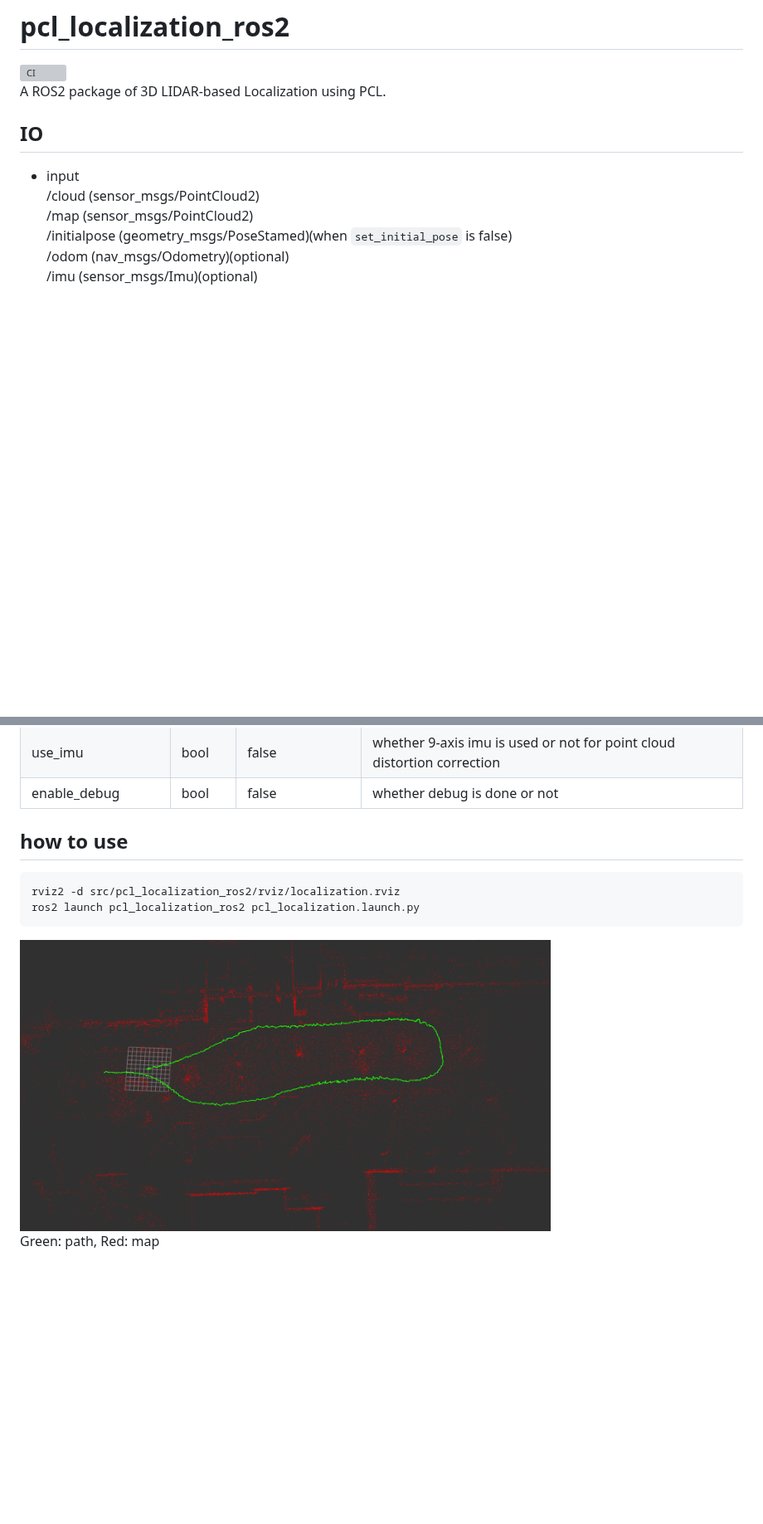
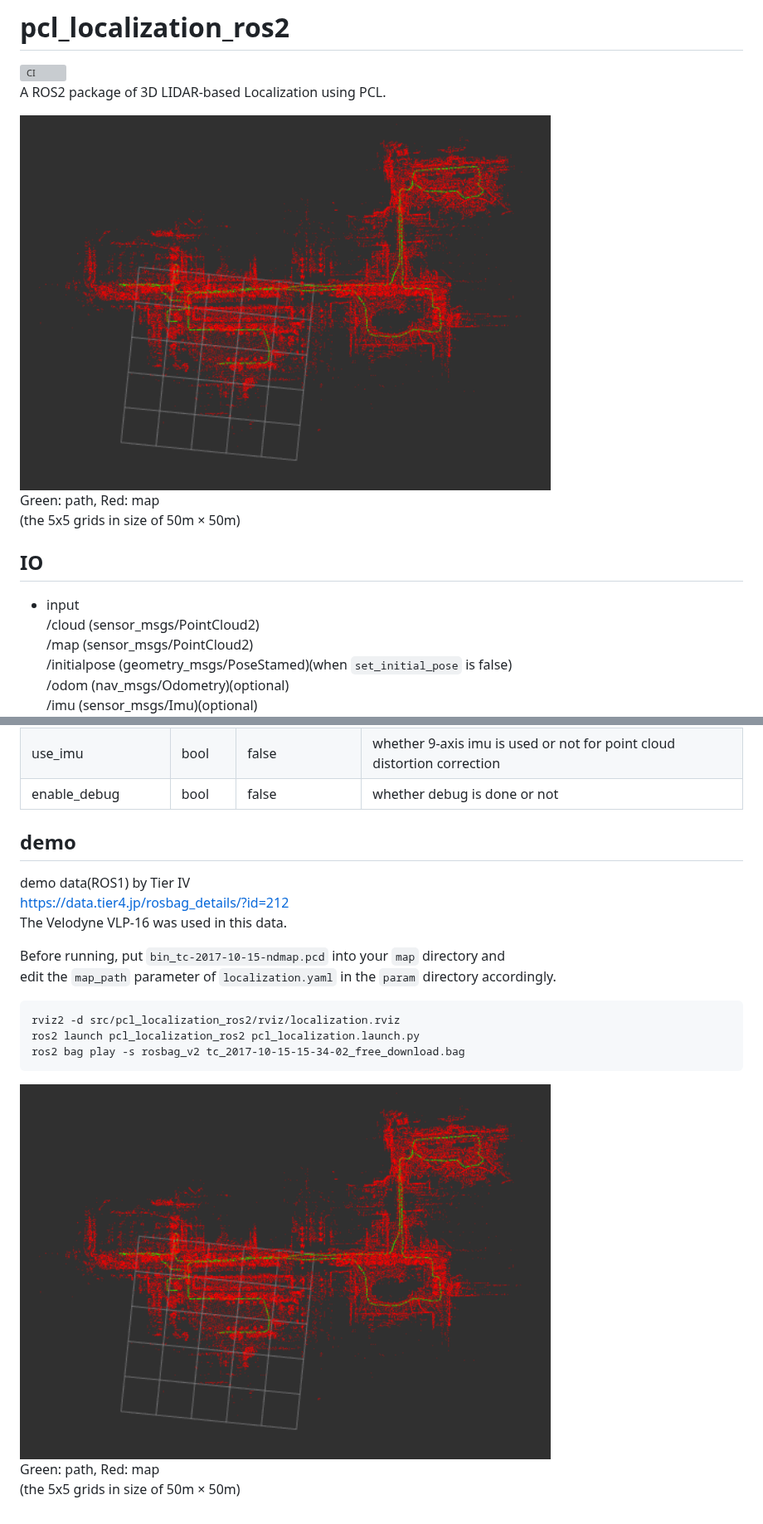
Before and after one commit to rsasaki0109/lidar_localization_ros2, a Markdown page: README.md, 2 parts joined by grey strips. Shown at 83% size. GitHub-like rendering; pictures changed too: images/path.png; blank space fills up the shorter version; grey boxes are pictures that could not be loaded.

Commit message:
Add a demo

````diff
--- a/README.md
+++ b/README.md
@@ -1,6 +1,11 @@
 # pcl_localization_ros2
 ![CI](https://github.com/rsasaki0109/pcl_localization_ros2/workflows/CI/badge.svg)
 A ROS2 package of 3D LIDAR-based Localization using PCL.
+
+<img src="./images/path.png" width="640px">
+
+Green: path, Red: map
+(the 5x5 grids in size of 50m × 50m)
 
 ## IO
 - input
@@ -41,13 +46,21 @@ A ROS2 package of 3D LIDAR-based Localization using PCL.
 |use_imu|bool|false|whether 9-axis imu is used or not for point cloud distortion correction|
 |enable_debug|bool|false|whether debug is done or not|
 
-## how to use
+## demo
 
+demo data(ROS1) by Tier IV
+https://data.tier4.jp/rosbag_details/?id=212
+The Velodyne VLP-16 was used in this data.
+
+Before running, put `bin_tc-2017-10-15-ndmap.pcd` into your `map` directory and
+edit the `map_path` parameter of `localization.yaml` in the `param` directory accordingly.
 ```
 rviz2 -d src/pcl_localization_ros2/rviz/localization.rviz
 ros2 launch pcl_localization_ros2 pcl_localization.launch.py
+ros2 bag play -s rosbag_v2 tc_2017-10-15-15-34-02_free_download.bag
 ```
 
 <img src="./images/path.png" width="640px">
 
 Green: path, Red: map
+(the 5x5 grids in size of 50m × 50m)
````
Also changed, not shown: 5 other files.
